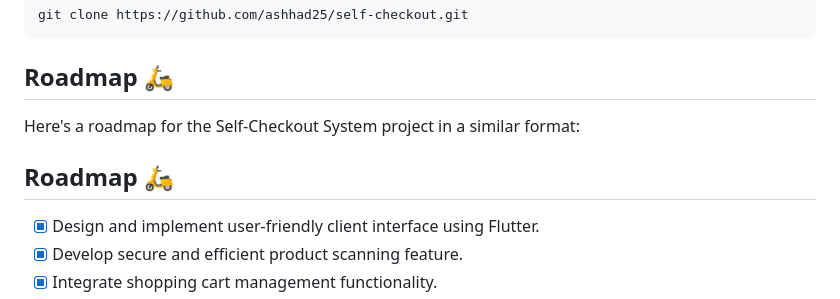
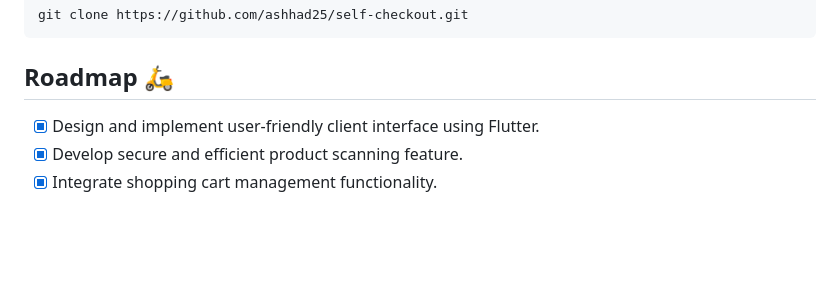
Before and after one commit to ashhad25/self-checkout, a Markdown page: README.md, the part around the change. Drawn GitHub-style; blank space fills up the shorter version.

```diff
--- a/README.md
+++ b/README.md
@@ -148,9 +148,6 @@ git clone https://github.com/ashhad25/self-checkout.git
 
 <!-- Roadmap -->
 ## Roadmap 🛵
-Here's a roadmap for the Self-Checkout System project in a similar format:
-
-## Roadmap 🛵
 * [x] Design and implement user-friendly client interface using Flutter.
 * [x] Develop secure and efficient product scanning feature.
 * [x] Integrate shopping cart management functionality.
```
